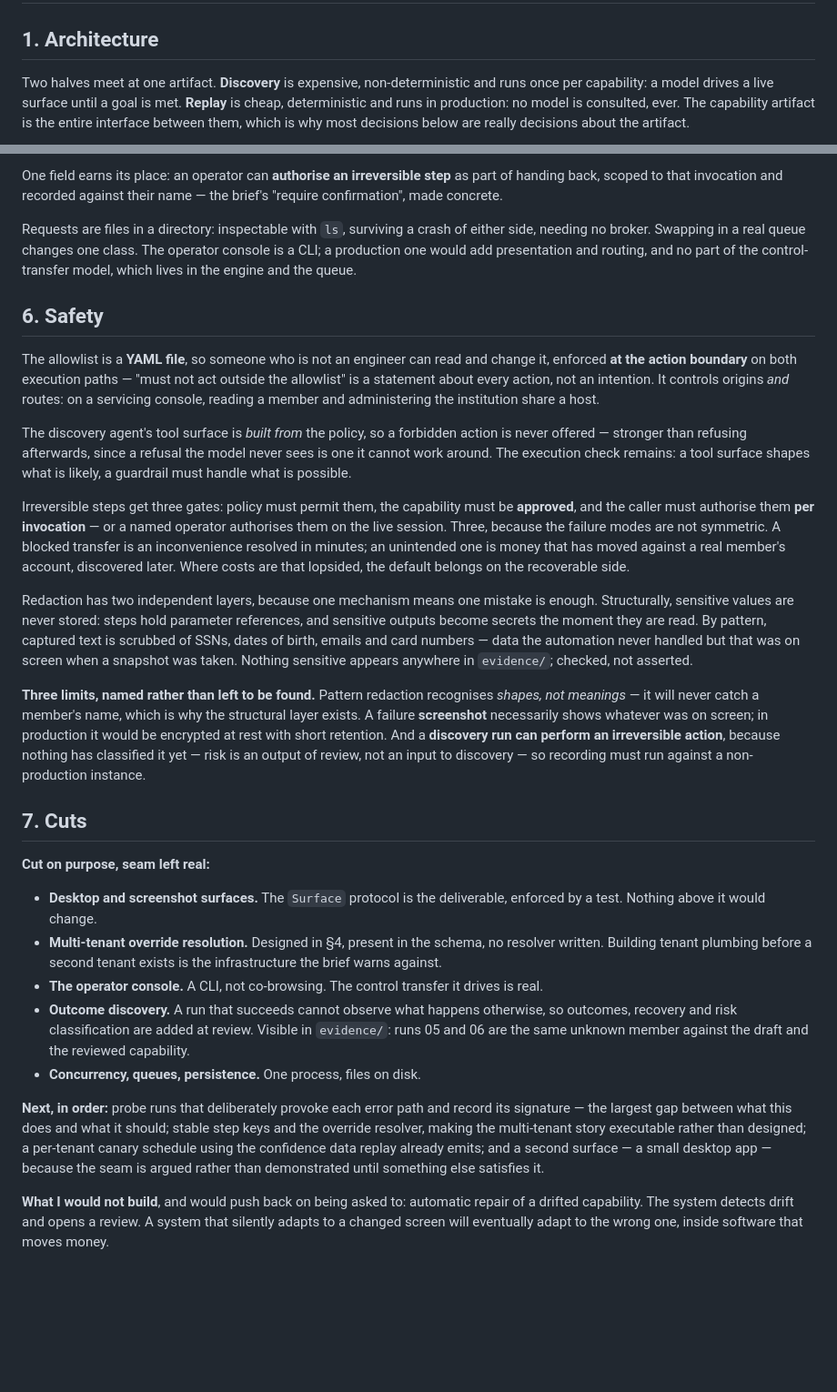
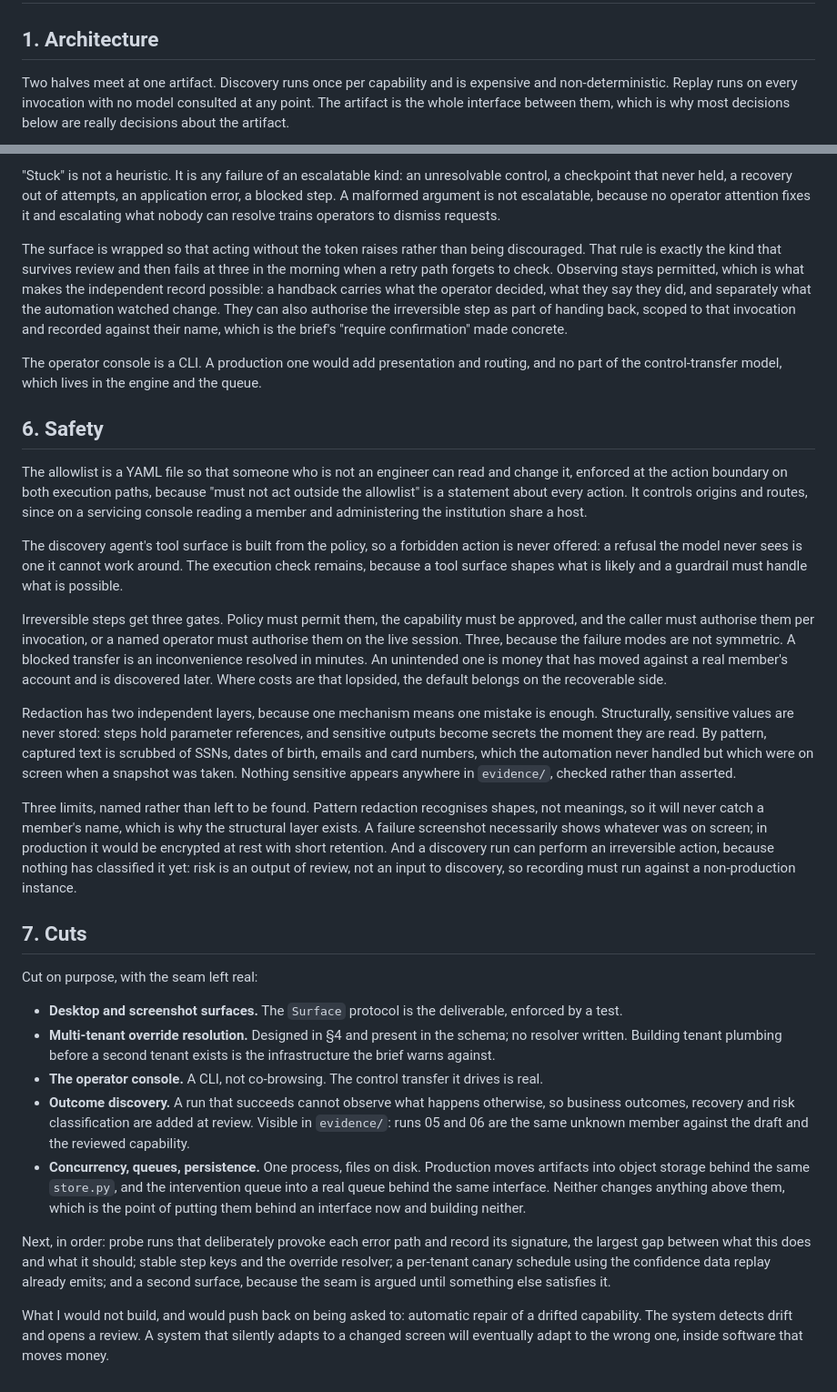
Before and after one commit to nirali112/computer-use-automation-system, a Markdown page: REPORT.md, 2 parts joined by grey strips. Shown at 91% size. Rendered like a GitHub page; blank space fills up the shorter version.

```diff
--- a/REPORT.md
+++ b/REPORT.md
@@ -2,9 +2,5 @@
 
 ## 1. Architecture
 
-Two halves meet at one artifact. **Discovery** is expensive, non-deterministic
-and runs once per capability: a model drives a live surface until a goal is met.
-**Replay** is cheap, deterministic and runs in production: no model is consulted,
-ever. The capability artifact is the entire interface between them, which is why
-most decisions below are really decisions about the artifact.
+Two halves meet at one artifact. Discovery runs once per capability and is expensive and non-deterministic. Replay runs on every invocation with no model consulted at any point. The artifact is the whole interface between them, which is why most decisions below are really decisions about the artifact.
 
@@ -169,77 +140,32 @@ did, and separately what the automation observed changing while it watched.
 
-One field earns its place: an operator can **authorise an irreversible step** as
-part of handing back, scoped to that invocation and recorded against their name —
-the brief's "require confirmation", made concrete.
+"Stuck" is not a heuristic. It is any failure of an escalatable kind: an unresolvable control, a checkpoint that never held, a recovery out of attempts, an application error, a blocked step. A malformed argument is not escalatable, because no operator attention fixes it and escalating what nobody can resolve trains operators to dismiss requests.
 
-Requests are files in a directory: inspectable with `ls`, surviving a crash of
-either side, needing no broker. Swapping in a real queue changes one class. The
-operator console is a CLI; a production one would add presentation and routing,
-and no part of the control-transfer model, which lives in the engine and the
-queue.
+The surface is wrapped so that acting without the token raises rather than being discouraged. That rule is exactly the kind that survives review and then fails at three in the morning when a retry path forgets to check. Observing stays permitted, which is what makes the independent record possible: a handback carries what the operator decided, what they say they did, and separately what the automation watched change. They can also authorise the irreversible step as part of handing back, scoped to that invocation and recorded against their name, which is the brief's "require confirmation" made concrete.
+
+The operator console is a CLI. A production one would add presentation and routing, and no part of the control-transfer model, which lives in the engine and the queue.
 
 ## 6. Safety
 
-The allowlist is a **YAML file**, so someone who is not an engineer can read and
-change it, enforced **at the action boundary** on both execution paths — "must
-not act outside the allowlist" is a statement about every action, not an
-intention. It controls origins *and* routes: on a servicing console, reading a
-member and administering the institution share a host.
+The allowlist is a YAML file so that someone who is not an engineer can read and change it, enforced at the action boundary on both execution paths, because "must not act outside the allowlist" is a statement about every action. It controls origins and routes, since on a servicing console reading a member and administering the institution share a host.
 
-The discovery agent's tool surface is *built from* the policy, so a forbidden
-action is never offered — stronger than refusing afterwards, since a refusal the
-model never sees is one it cannot work around. The execution check remains: a
-tool surface shapes what is likely, a guardrail must handle what is possible.
+The discovery agent's tool surface is built from the policy, so a forbidden action is never offered: a refusal the model never sees is one it cannot work around. The execution check remains, because a tool surface shapes what is likely and a guardrail must handle what is possible.
 
-Irreversible steps get three gates: policy must permit them, the capability must
-be **approved**, and the caller must authorise them **per invocation** — or a
-named operator authorises them on the live session. Three, because the failure
-modes are not symmetric. A blocked transfer is an inconvenience resolved in
-minutes; an unintended one is money that has moved against a real member's
-account, discovered later. Where costs are that lopsided, the default belongs on
-the recoverable side.
+Irreversible steps get three gates. Policy must permit them, the capability must be approved, and the caller must authorise them per invocation, or a named operator must authorise them on the live session. Three, because the failure modes are not symmetric. A blocked transfer is an inconvenience resolved in minutes. An unintended one is money that has moved against a real member's account and is discovered later. Where costs are that lopsided, the default belongs on the recoverable side.
 
-Redaction has two independent layers, because one mechanism means one mistake is
-enough. Structurally, sensitive values are never stored: steps hold parameter
-references, and sensitive outputs become secrets the moment they are read. By
-pattern, captured text is scrubbed of SSNs, dates of birth, emails and card
-numbers — data the automation never handled but that was on screen when a
-snapshot was taken. Nothing sensitive appears anywhere in `evidence/`; checked,
-not asserted.
+Redaction has two independent layers, because one mechanism means one mistake is enough. Structurally, sensitive values are never stored: steps hold parameter references, and sensitive outputs become secrets the moment they are read. By pattern, captured text is scrubbed of SSNs, dates of birth, emails and card numbers, which the automation never handled but which were on screen when a snapshot was taken. Nothing sensitive appears anywhere in `evidence/`, checked rather than asserted.
 
-**Three limits, named rather than left to be found.** Pattern redaction
-recognises *shapes, not meanings* — it will never catch a member's name, which is
-why the structural layer exists. A failure **screenshot** necessarily shows
-whatever was on screen; in production it would be encrypted at rest with short
-retention. And a **discovery run can perform an irreversible action**, because
-nothing has classified it yet — risk is an output of review, not an input to
-discovery — so recording must run against a non-production instance.
+Three limits, named rather than left to be found. Pattern redaction recognises shapes, not meanings, so it will never catch a member's name, which is why the structural layer exists. A failure screenshot necessarily shows whatever was on screen; in production it would be encrypted at rest with short retention. And a discovery run can perform an irreversible action, because nothing has classified it yet: risk is an output of review, not an input to discovery, so recording must run against a non-production instance.
 
 ## 7. Cuts
 
-**Cut on purpose, seam left real:**
+Cut on purpose, with the seam left real:
 
-- **Desktop and screenshot surfaces.** The `Surface` protocol is the deliverable,
-  enforced by a test. Nothing above it would change.
-- **Multi-tenant override resolution.** Designed in §4, present in the schema, no
-  resolver written. Building tenant plumbing before a second tenant exists is the
-  infrastructure the brief warns against.
-- **The operator console.** A CLI, not co-browsing. The control transfer it
-  drives is real.
-- **Outcome discovery.** A run that succeeds cannot observe what happens
-  otherwise, so outcomes, recovery and risk classification are added at review.
-  Visible in `evidence/`: runs 05 and 06 are the same unknown member against the
-  draft and the reviewed capability.
-- **Concurrency, queues, persistence.** One process, files on disk.
+- **Desktop and screenshot surfaces.** The `Surface` protocol is the deliverable, enforced by a test.
+- **Multi-tenant override resolution.** Designed in §4 and present in the schema; no resolver written. Building tenant plumbing before a second tenant exists is the infrastructure the brief warns against.
+- **The operator console.** A CLI, not co-browsing. The control transfer it drives is real.
+- **Outcome discovery.** A run that succeeds cannot observe what happens otherwise, so business outcomes, recovery and risk classification are added at review. Visible in `evidence/`: runs 05 and 06 are the same unknown member against the draft and the reviewed capability.
+- **Concurrency, queues, persistence.** One process, files on disk. Production moves artifacts into object storage behind the same `store.py`, and the intervention queue into a real queue behind the same interface. Neither changes anything above them, which is the point of putting them behind an interface now and building neither.
 
-**Next, in order:** probe runs that deliberately provoke each error path and
-record its signature — the largest gap between what this does and what it should;
-stable step keys and the override resolver, making the multi-tenant story
-executable rather than designed; a per-tenant canary schedule using the
-confidence data replay already emits; and a second surface — a small desktop
-app — because the seam is argued rather than demonstrated until something else
-satisfies it.
+Next, in order: probe runs that deliberately provoke each error path and record its signature, the largest gap between what this does and what it should; stable step keys and the override resolver; a per-tenant canary schedule using the confidence data replay already emits; and a second surface, because the seam is argued until something else satisfies it.
 
-**What I would not build**, and would push back on being asked to: automatic
-repair of a drifted capability. The system detects drift and opens a review. A
-system that silently adapts to a changed screen will eventually adapt to the
-wrong one, inside software that moves money.
+What I would not build, and would push back on being asked to: automatic repair of a drifted capability. The system detects drift and opens a review. A system that silently adapts to a changed screen will eventually adapt to the wrong one, inside software that moves money.
```
Also changed, not shown: other parts of REPORT.md (+102 -127 lines).
